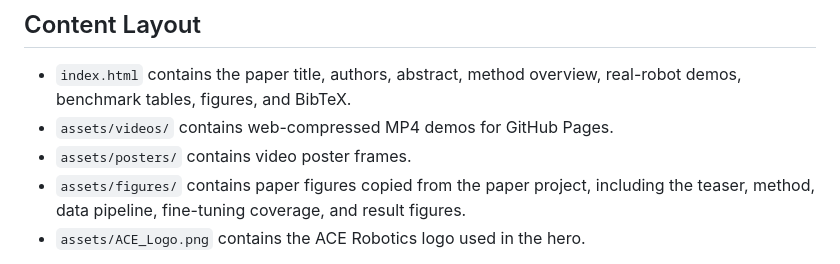
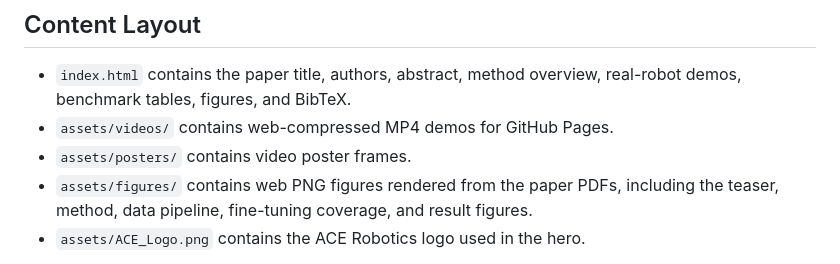
Before and after one commit to ACERobotics-VLA/ACE-Ego-0, a Markdown page: README.md, the part around the change. Rendered like a GitHub page.

Commit message:
Render homepage figures from PDFs

```diff
--- a/README.md
+++ b/README.md
@@ -13,7 +13,7 @@ GitHub Pages.
   real-robot demos, benchmark tables, figures, and BibTeX.
 - `assets/videos/` contains web-compressed MP4 demos for GitHub Pages.
 - `assets/posters/` contains video poster frames.
-- `assets/figures/` contains paper figures copied from the paper project,
+- `assets/figures/` contains web PNG figures rendered from the paper PDFs,
   including the teaser, method, data pipeline, fine-tuning coverage, and result figures.
 - `assets/ACE_Logo.png` contains the ACE Robotics logo used in the hero.
 
```
Also changed, not shown: docs/01_repository_and_deployment.md (+31 -4 lines), assets/figures/coverage-trajectories.png, assets/figures/method.png, assets/figures/real-robot-results.png, 3 other files.
